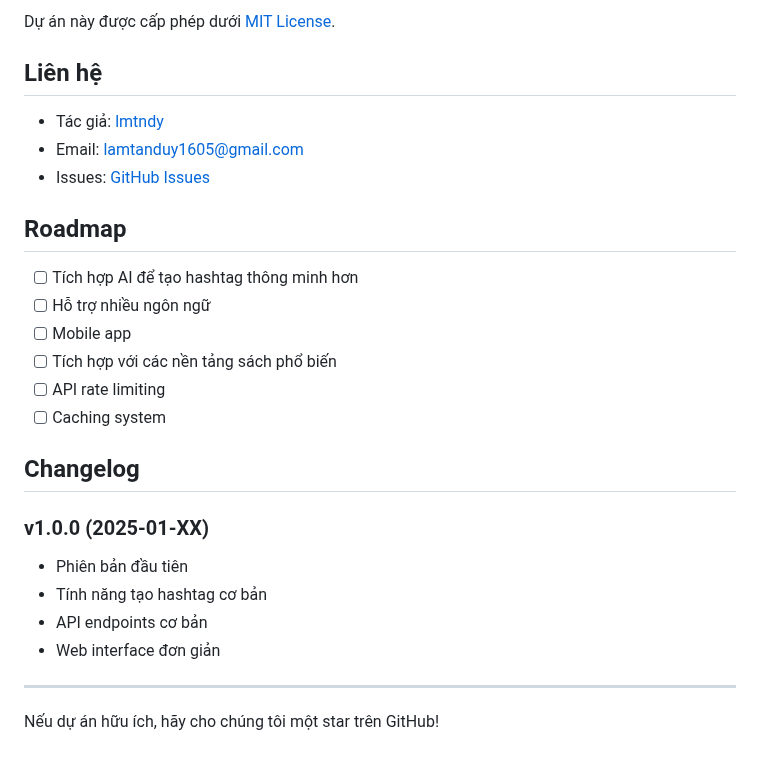
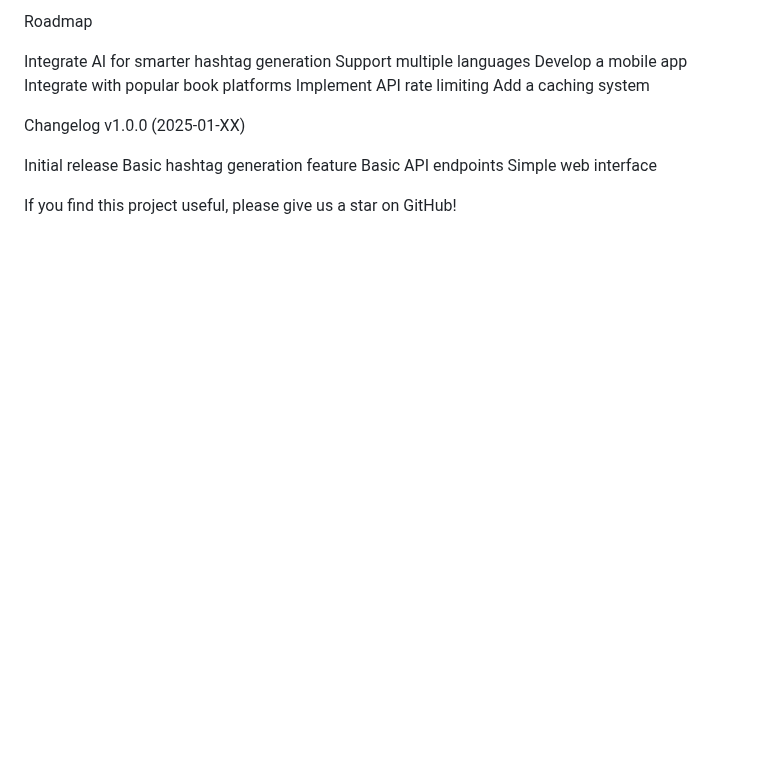
Before and after one commit to lmtndy/book_hashtag, a Markdown page: README.md, the part around one of its changes. Rendered like a GitHub page; blank space fills up the shorter version.

```diff
--- a/README.md
+++ b/README.md
@@ -169,29 +146,20 @@ python -m pytest --cov=src tests/
 
-Dự án này được cấp phép dưới [MIT License](LICENSE).
+Roadmap
 
-## Liên hệ
+ Integrate AI for smarter hashtag generation
+ Support multiple languages
+ Develop a mobile app
+ Integrate with popular book platforms
+ Implement API rate limiting
+ Add a caching system
 
-- Tác giả: [lmtndy](https://github.com/lmtndy)
-- Email: lamtanduy1605@gmail.com
-- Issues: [GitHub Issues](https://github.com/lmtndy/book_hashtag/issues)
+Changelog
+v1.0.0 (2025-01-XX)
 
-## Roadmap
+Initial release
+Basic hashtag generation feature
+Basic API endpoints
+Simple web interface
 
-- [ ] Tích hợp AI để tạo hashtag thông minh hơn
-- [ ] Hỗ trợ nhiều ngôn ngữ
-- [ ] Mobile app
-- [ ] Tích hợp với các nền tảng sách phổ biến
-- [ ] API rate limiting
-- [ ] Caching system
 
-## Changelog
-
-### v1.0.0 (2025-01-XX)
-- Phiên bản đầu tiên
-- Tính năng tạo hashtag cơ bản
-- API endpoints cơ bản
-- Web interface đơn giản
-
----
-
- Nếu dự án hữu ích, hãy cho chúng tôi một star trên GitHub!
+If you find this project useful, please give us a star on GitHub!
```
Also changed, not shown: other parts of README.md (+84 -107 lines).
